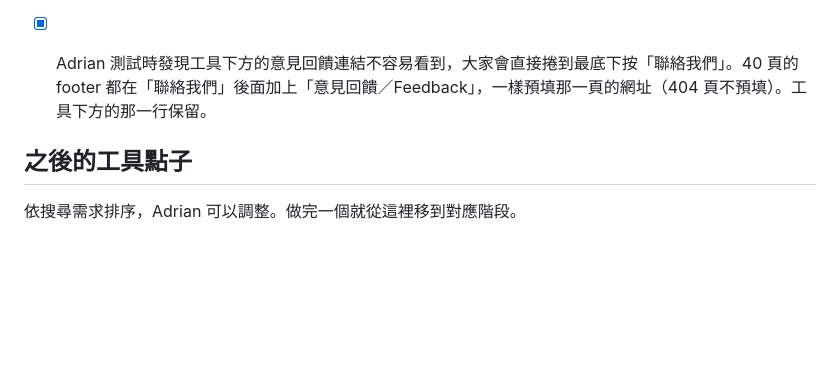
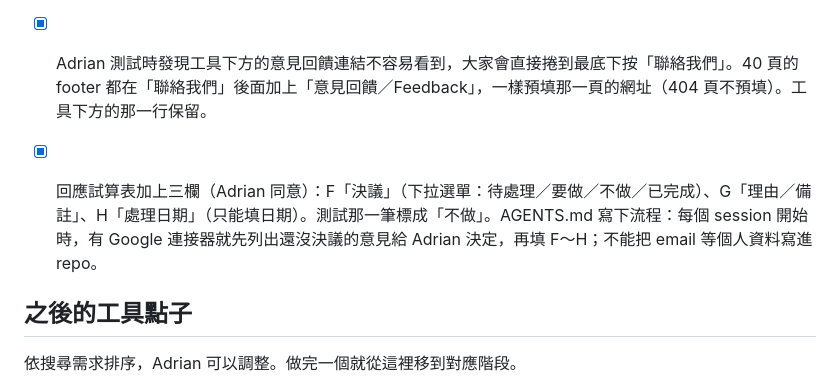
Before and after one commit to toolburrow/toolburrow.github.io, a Markdown page: PLAN.md, the part around the change. Rendered like a GitHub page; blank space fills up the shorter version.

```diff
--- a/PLAN.md
+++ b/PLAN.md
@@ -191,6 +191,7 @@ Adrian 2026-10-20 要求加入（原本列在「之後的工具點子」的 DMX
 
 - [x] 意見回饋（Adrian 2026-10-21 決定用 Google 表單）：Adrian 建好表單，30 個工具頁的工具下方加上「結果不對或有錯字？填寫意見回饋」，從工具頁打開會自動填入那一頁的網址（第 1 題）。中英文聯絡頁改成以表單為主、GitHub Issues 為輔。兩份隱私權政策加上「意見回饋表單」一段（日期改成 10 月 21 日），AGENTS.md 加上「Feedback form」段落。新增測試檢查每個工具頁的連結和預填網址。用瀏覽器在 360px 寬度檢查過中英文、深淺色。
 - [x] Adrian 測試時發現工具下方的意見回饋連結不容易看到，大家會直接捲到最底下按「聯絡我們」。40 頁的 footer 都在「聯絡我們」後面加上「意見回饋／Feedback」，一樣預填那一頁的網址（404 頁不預填）。工具下方的那一行保留。
+- [x] 回應試算表加上三欄（Adrian 同意）：F「決議」（下拉選單：待處理／要做／不做／已完成）、G「理由／備註」、H「處理日期」（只能填日期）。測試那一筆標成「不做」。AGENTS.md 寫下流程：每個 session 開始時，有 Google 連接器就先列出還沒決議的意見給 Adrian 決定，再填 F～H；不能把 email 等個人資料寫進 repo。
 
 ## 之後的工具點子
 
```
Also changed, not shown: AGENTS.md (+5 -0 lines).
